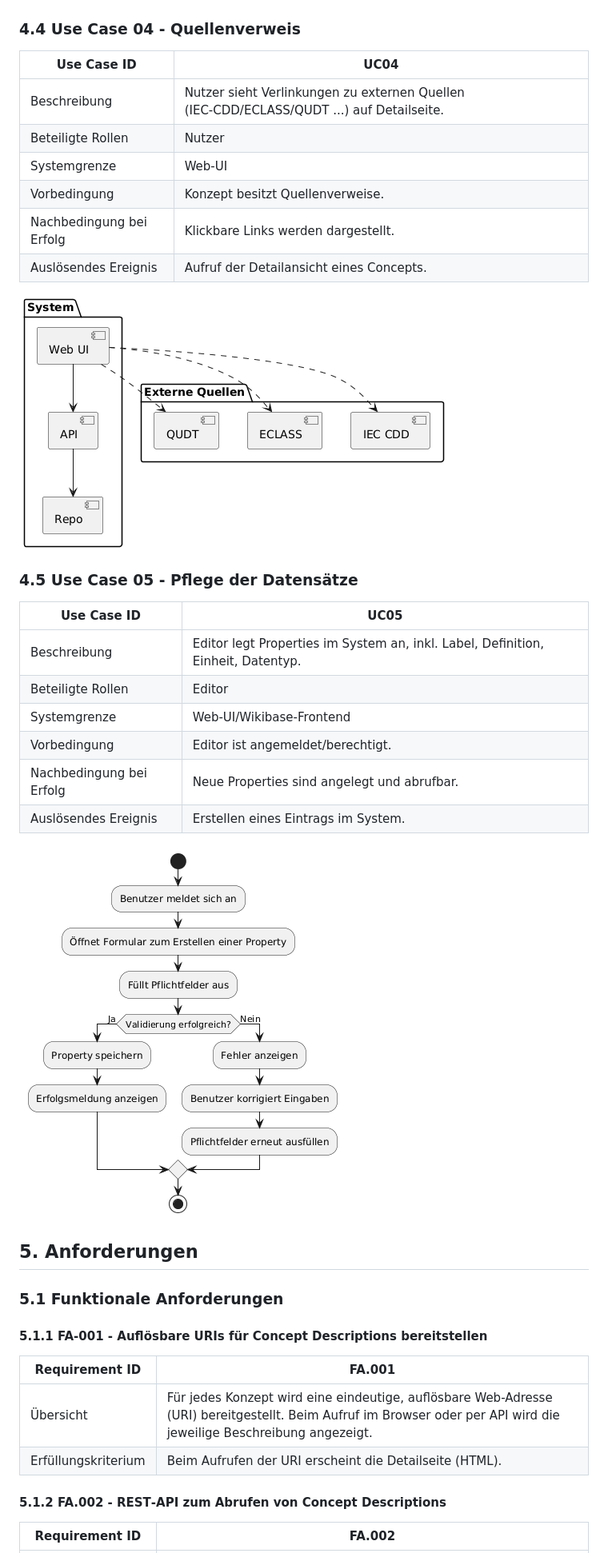
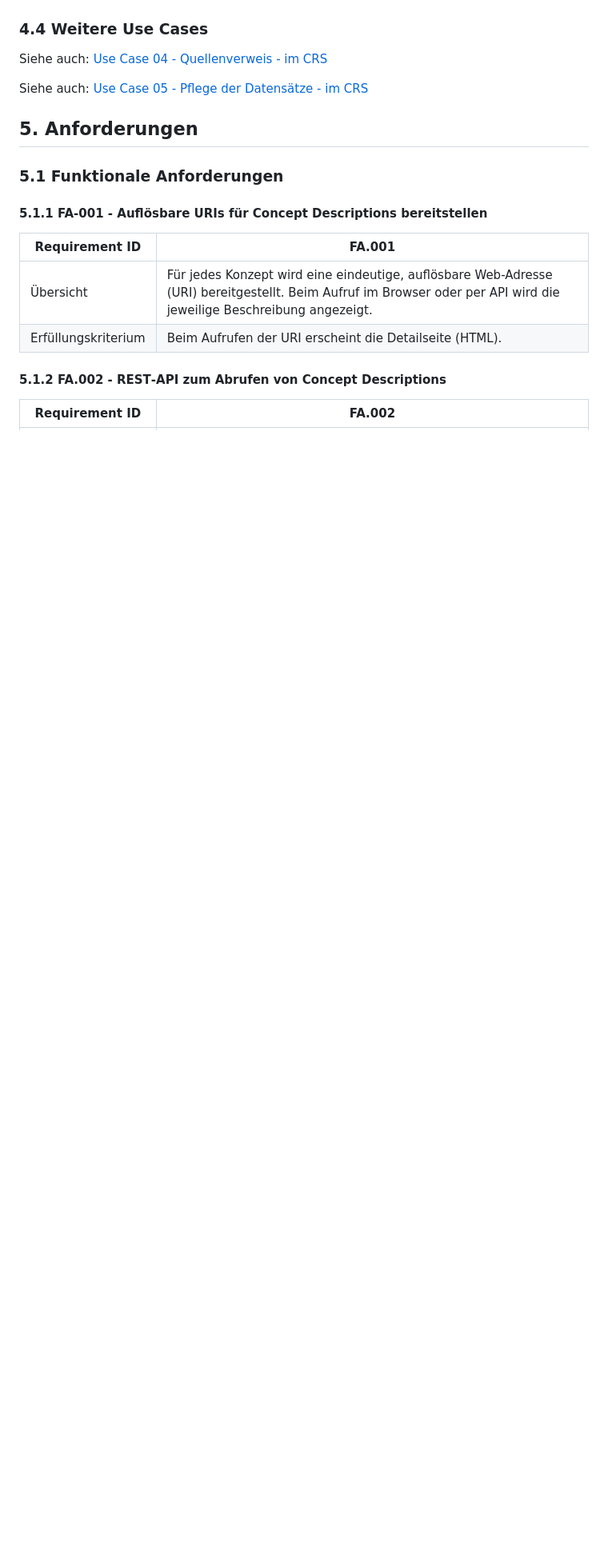
Before and after one commit to DHBW-TINF24F/Team4-Semantic-Wikibase, a Markdown page: PROJECT/SRS.md, the part around the change printed below. Shown: that part at 80% size. Drawn GitHub-style; blank space fills up the shorter version.

```diff
--- a/PROJECT/SRS.md
+++ b/PROJECT/SRS.md
@@ -164,31 +166,11 @@ Ziel ist ein intuitives, wikiähnliches Interface, das von Benutzern ohne techni
 
 ![Diagramm](images/UseCase_03.png)
 
-### 4.4 Use Case 04 - Quellenverweis
+### 4.4 Weitere Use Cases
 
-| Use Case ID  | UC04 |
-|--------------|------|
-| Beschreibung | Nutzer sieht Verlinkungen zu externen Quellen (IEC‑CDD/ECLASS/QUDT ...) auf Detailseite. |
-| Beteiligte Rollen | Nutzer |
-| Systemgrenze | Web-UI |
-| Vorbedingung | Konzept besitzt Quellenverweise. |
-| Nachbedingung bei Erfolg | Klickbare Links werden dargestellt. |
-| Auslösendes Ereignis | Aufruf der Detailansicht eines Concepts. |
+Siehe auch: [Use Case 04 - Quellenverweis - im CRS](CRS.md#44-use-case-04---quellenverweis)
 
-![Diagramm](images/UseCasege_04.png)
-
-### 4.5 Use Case 05 - Pflege der Datensätze
-
-| Use Case ID  | UC05 |
-|--------------|------|
-| Beschreibung | Editor legt Properties im System an, inkl. Label, Definition, Einheit, Datentyp. |
-| Beteiligte Rollen | Editor |
-| Systemgrenze | Web-UI/Wikibase-Frontend |
-| Vorbedingung | Editor ist angemeldet/berechtigt. |
-| Nachbedingung bei Erfolg | Neue Properties sind angelegt und abrufbar. |
-| Auslösendes Ereignis | Erstellen eines Eintrags im System. |
-
-![Diagramm](images/UseCase_05.png)
+Siehe auch: [Use Case 05 - Pflege der Datensätze - im CRS](CRS.md#45-use-case-05---pflege-der-datensätze)
 
 ## 5. Anforderungen
 
```
Also changed, not shown: other parts of PROJECT/SRS.md (+40 -14 lines), PROJECT/CRS.md (+54 -45 lines), PROJECT/images/wikidata_UI.png (added), 1 other file.
